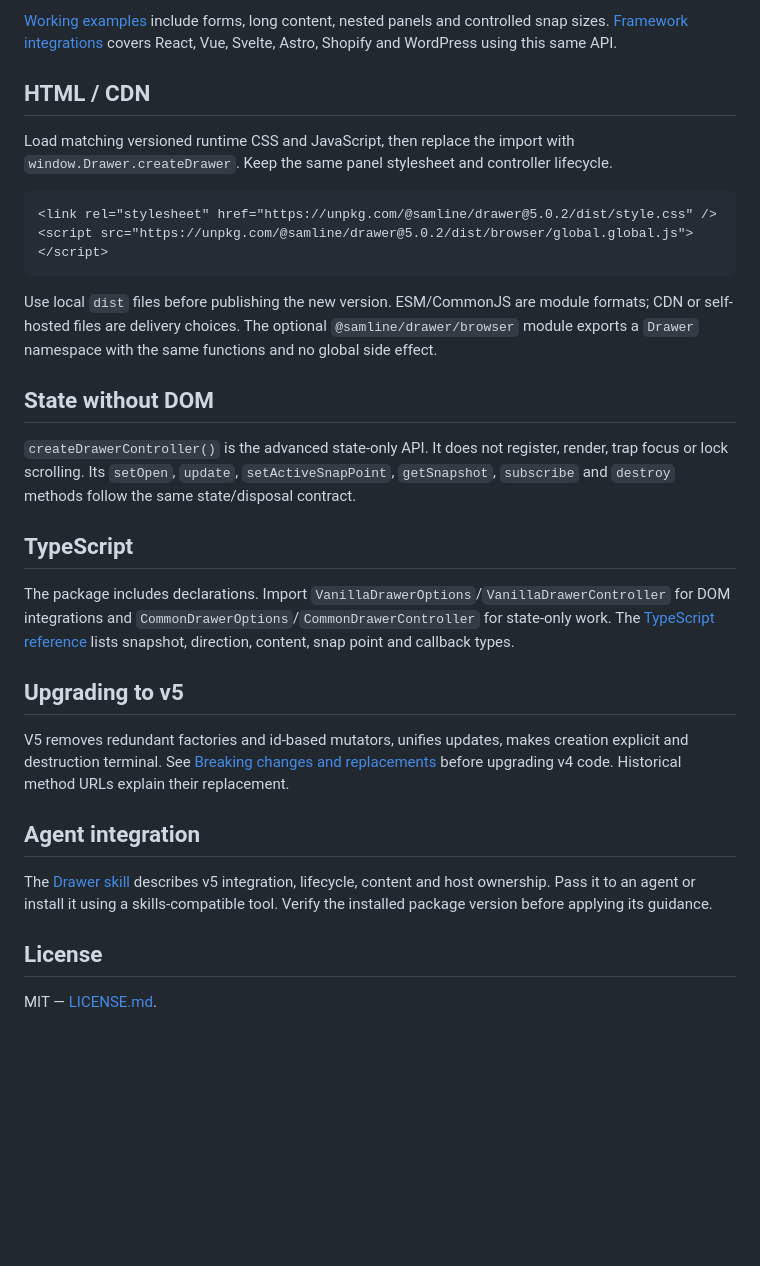
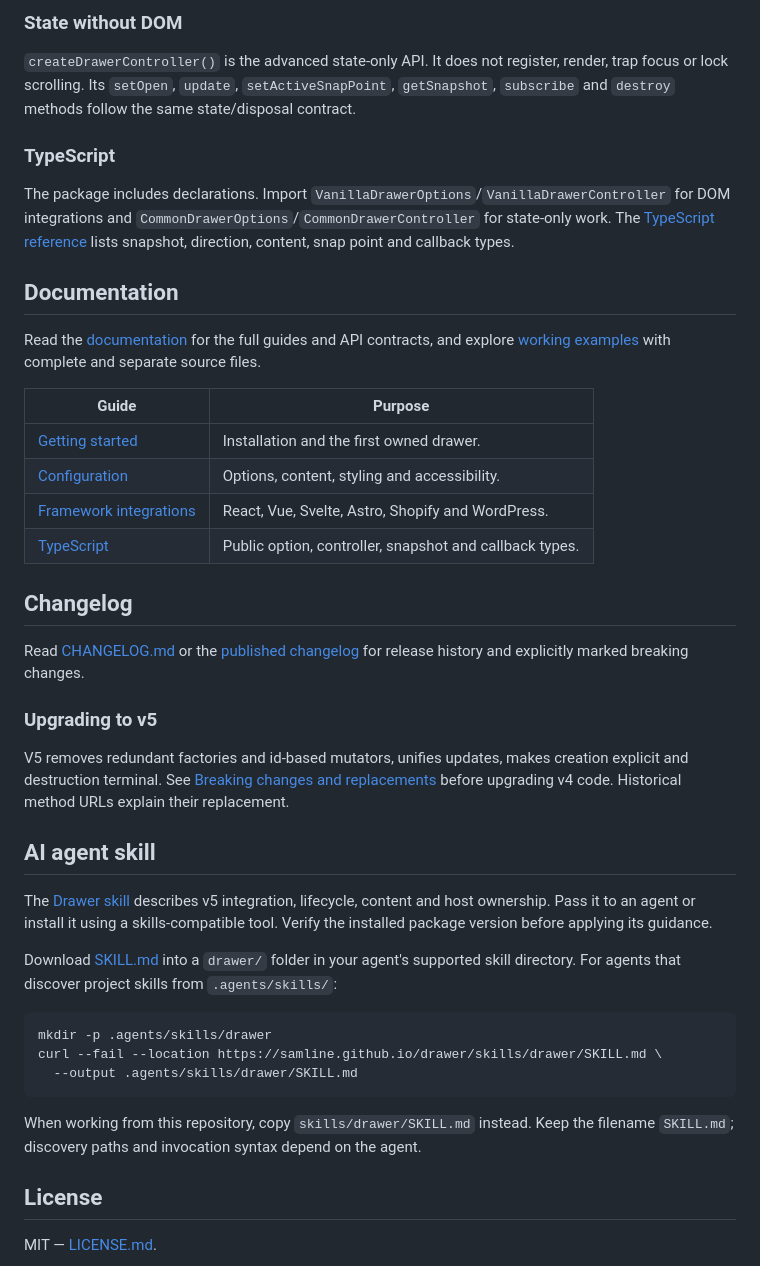
Before and after one commit to samline/drawer, a Markdown page: README.md, the part around one of its changes. GitHub-like rendering; blank space fills up the shorter version.

Commit message:
docs: align README structure across package repositories

````diff
--- a/README.md
+++ b/README.md
@@ -120,31 +165,45 @@ Strings are plain text. Pass an HTMLElement or a factory returning one for custo
-[Working examples](https://samline.github.io/drawer/examples/) include forms, long content, nested panels and controlled snap sizes. [Framework integrations](https://samline.github.io/drawer/docs/guides/frameworks/) covers React, Vue, Svelte, Astro, Shopify and WordPress using this same API.
-
-## HTML / CDN
-
-Load matching versioned runtime CSS and JavaScript, then replace the import with `window.Drawer.createDrawer`. Keep the same panel stylesheet and controller lifecycle.
-
-```html
-<link rel="stylesheet" href="https://unpkg.com/@samline/drawer@5.0.2/dist/style.css" />
-<script src="https://unpkg.com/@samline/drawer@5.0.2/dist/browser/global.global.js"></script>
-```
-
-Use local `dist` files before publishing the new version. ESM/CommonJS are module formats; CDN or self-hosted files are delivery choices. The optional `@samline/drawer/browser` module exports a `Drawer` namespace with the same functions and no global side effect.
-
-## State without DOM
+### State without DOM
 
 `createDrawerController()` is the advanced state-only API. It does not register, render, trap focus or lock scrolling. Its `setOpen`, `update`, `setActiveSnapPoint`, `getSnapshot`, `subscribe` and `destroy` methods follow the same state/disposal contract.
 
-## TypeScript
+### TypeScript
 
 The package includes declarations. Import `VanillaDrawerOptions`/`VanillaDrawerController` for DOM integrations and `CommonDrawerOptions`/`CommonDrawerController` for state-only work. The [TypeScript reference](https://samline.github.io/drawer/docs/reference/typescript/) lists snapshot, direction, content, snap point and callback types.
 
-## Upgrading to v5
+## Documentation
+
+Read the [documentation](https://samline.github.io/drawer/docs/) for the full guides and API contracts, and explore [working examples](https://samline.github.io/drawer/examples/) with complete and separate source files.
+
+| Guide                                                                              | Purpose                                                 |
+| ---------------------------------------------------------------------------------- | ------------------------------------------------------- |
+| [Getting started](https://samline.github.io/drawer/docs/getting-started/)          | Installation and the first owned drawer.                |
+| [Configuration](https://samline.github.io/drawer/docs/reference/configuration/)    | Options, content, styling and accessibility.            |
+| [Framework integrations](https://samline.github.io/drawer/docs/guides/frameworks/) | React, Vue, Svelte, Astro, Shopify and WordPress.       |
+| [TypeScript](https://samline.github.io/drawer/docs/reference/typescript/)          | Public option, controller, snapshot and callback types. |
+
+## Changelog
+
+Read [CHANGELOG.md](CHANGELOG.md) or the [published changelog](https://samline.github.io/drawer/docs/changelog/) for release history and explicitly marked breaking changes.
+
+### Upgrading to v5
 
 V5 removes redundant factories and id-based mutators, unifies updates, makes creation explicit and destruction terminal. See [Breaking changes and replacements](CHANGELOG.md) before upgrading v4 code. Historical method URLs explain their replacement.
 
-## Agent integration
+## AI agent skill
+
+<a id="agent-integration"></a>
 
 The [Drawer skill](https://samline.github.io/drawer/skills/drawer/SKILL.md) describes v5 integration, lifecycle, content and host ownership. Pass it to an agent or install it using a skills-compatible tool. Verify the installed package version before applying its guidance.
+
+Download [SKILL.md](https://samline.github.io/drawer/skills/drawer/SKILL.md) into a `drawer/` folder in your agent's supported skill directory. For agents that discover project skills from `.agents/skills/`:
+
+```sh
+mkdir -p .agents/skills/drawer
+curl --fail --location https://samline.github.io/drawer/skills/drawer/SKILL.md \
+  --output .agents/skills/drawer/SKILL.md
+```
+
+When working from this repository, copy `skills/drawer/SKILL.md` instead. Keep the filename `SKILL.md`; discovery paths and invocation syntax depend on the agent.
 
 ## License
 
````
Also changed, not shown: other parts of README.md (+63 -18 lines), AGENTS.md (+4 -0 lines).
